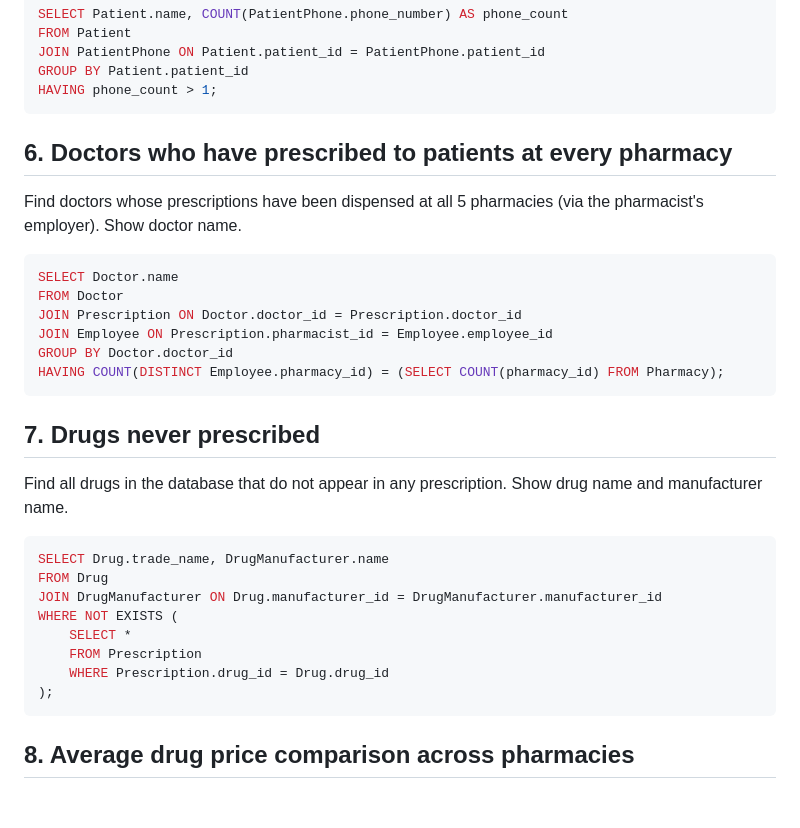
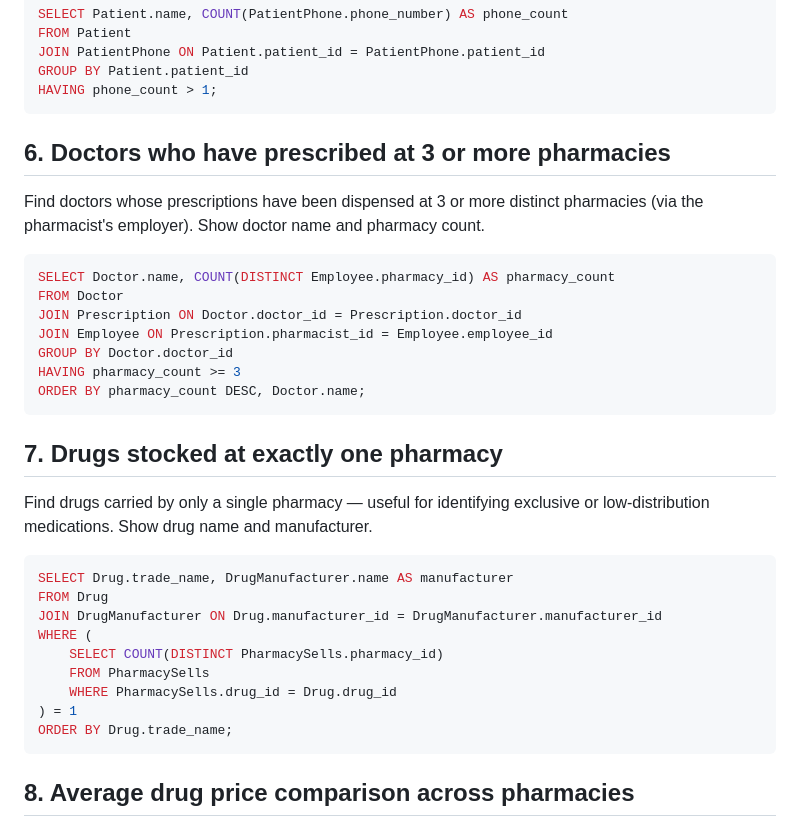
Before and after one commit to RyanAIIen/cis-421-project, a Markdown page: queries/queries.md, the part around the change. GitHub-like rendering; blank space fills up the shorter version.

````diff
--- a/queries/queries.md
+++ b/queries/queries.md
@@ -94,34 +94,36 @@ GROUP BY Patient.patient_id
 HAVING phone_count > 1;
 ```
 
-## 6. Doctors who have prescribed to patients at every pharmacy
+## 6. Doctors who have prescribed at 3 or more pharmacies
 
-Find doctors whose prescriptions have been dispensed at all 5 pharmacies (via
-the pharmacist's employer). Show doctor name.
+Find doctors whose prescriptions have been dispensed at 3 or more distinct
+pharmacies (via the pharmacist's employer). Show doctor name and pharmacy count.
 
 ```sql
-SELECT Doctor.name
+SELECT Doctor.name, COUNT(DISTINCT Employee.pharmacy_id) AS pharmacy_count
 FROM Doctor
 JOIN Prescription ON Doctor.doctor_id = Prescription.doctor_id
 JOIN Employee ON Prescription.pharmacist_id = Employee.employee_id
 GROUP BY Doctor.doctor_id
-HAVING COUNT(DISTINCT Employee.pharmacy_id) = (SELECT COUNT(pharmacy_id) FROM Pharmacy);
+HAVING pharmacy_count >= 3
+ORDER BY pharmacy_count DESC, Doctor.name;
 ```
 
-## 7. Drugs never prescribed
+## 7. Drugs stocked at exactly one pharmacy
 
-Find all drugs in the database that do not appear in any prescription. Show
-drug name and manufacturer name.
+Find drugs carried by only a single pharmacy — useful for identifying exclusive
+or low-distribution medications. Show drug name and manufacturer.
 
 ```sql
-SELECT Drug.trade_name, DrugManufacturer.name
+SELECT Drug.trade_name, DrugManufacturer.name AS manufacturer
 FROM Drug
 JOIN DrugManufacturer ON Drug.manufacturer_id = DrugManufacturer.manufacturer_id
-WHERE NOT EXISTS (
-    SELECT *
-    FROM Prescription
-    WHERE Prescription.drug_id = Drug.drug_id
-);
+WHERE (
+    SELECT COUNT(DISTINCT PharmacySells.pharmacy_id)
+    FROM PharmacySells
+    WHERE PharmacySells.drug_id = Drug.drug_id
+) = 1
+ORDER BY Drug.trade_name;
 ```
 
 ## 8. Average drug price comparison across pharmacies
````
Also changed, not shown: queries/Query Outputs.md (+20 -2 lines).
